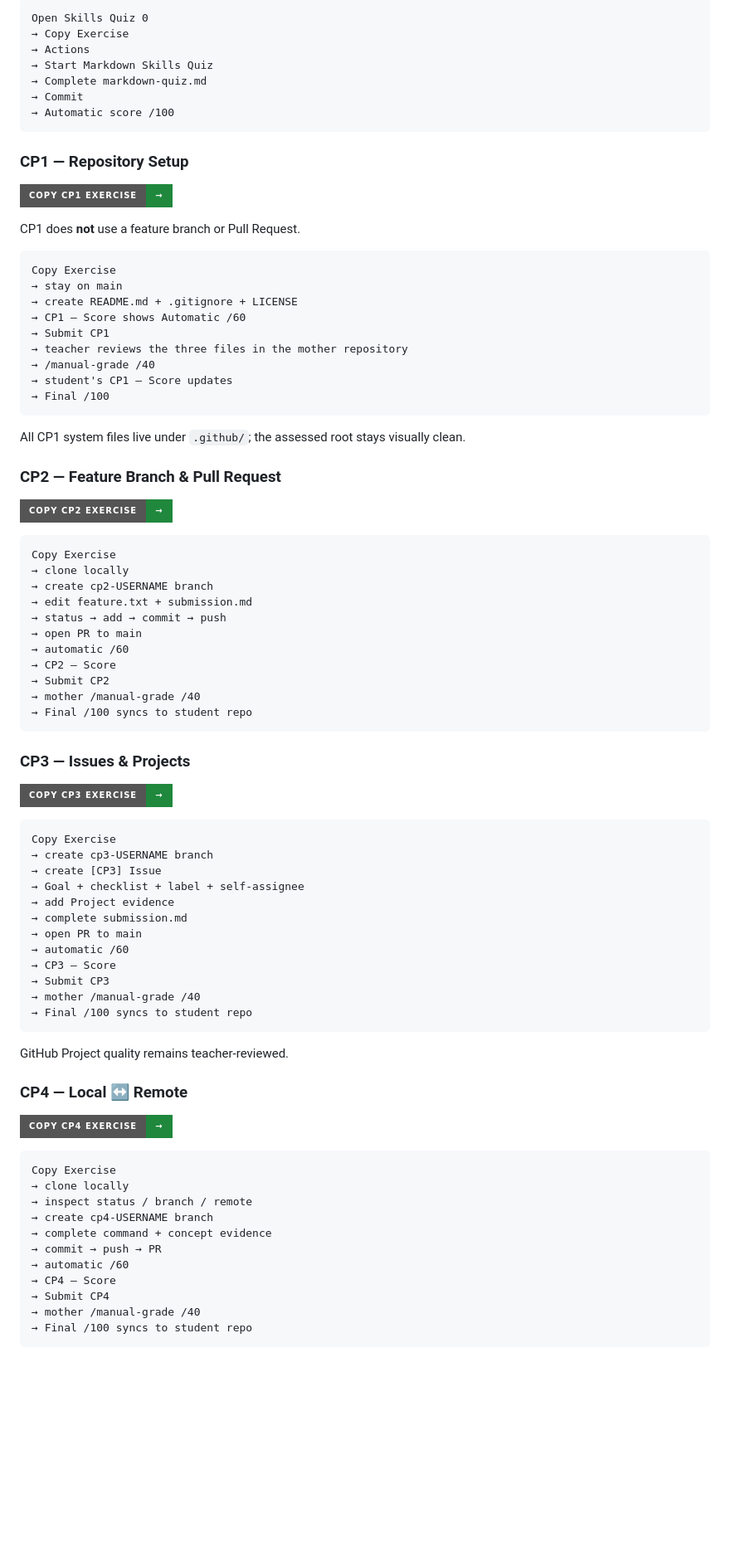
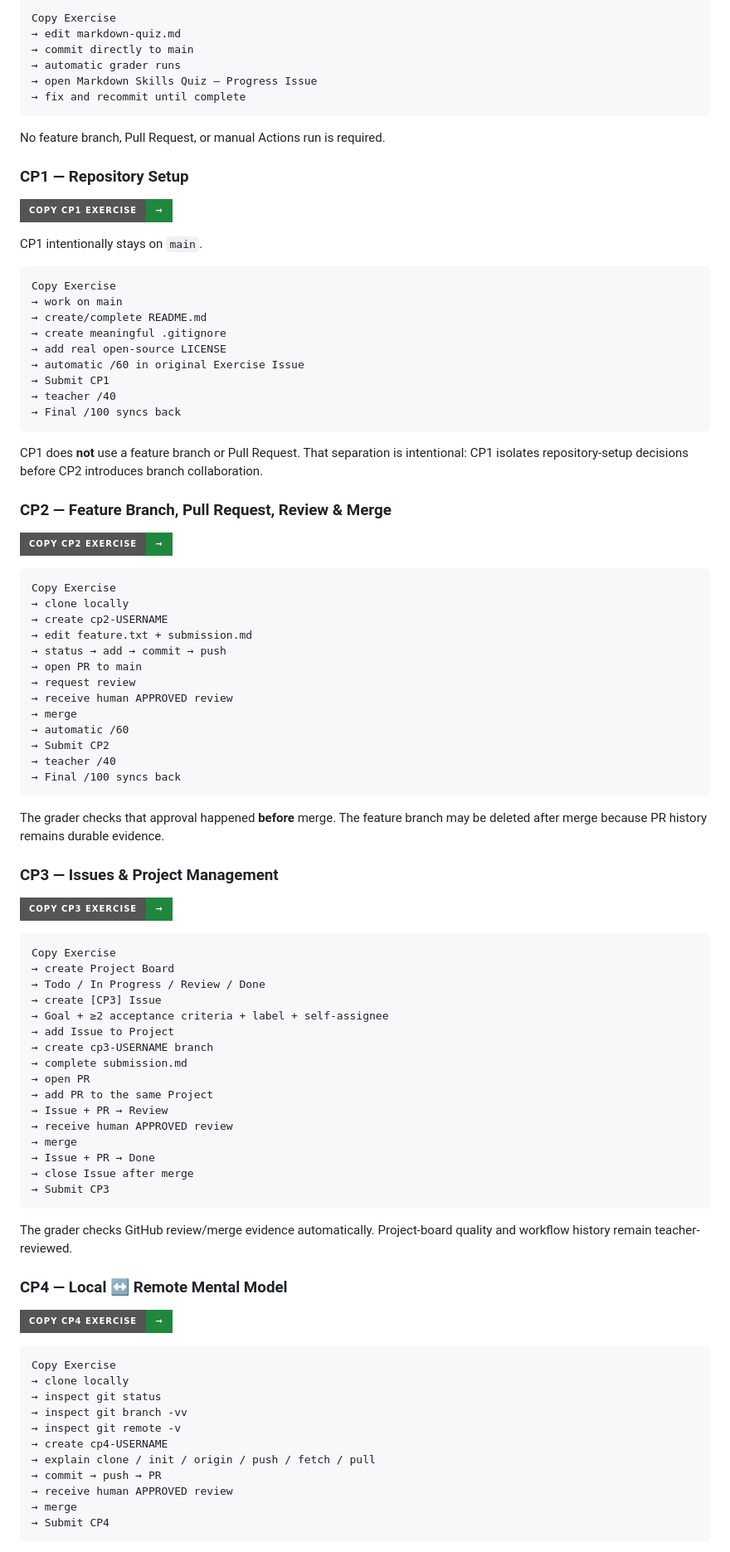
Before and after one commit to KLIS-CS/GitHub-Foundations, a Markdown page: README.md, the part around one of its changes. Shown at 83% size. GitHub-like rendering; badges without logos; blank space fills up the shorter version.

Commit message:
Align Foundations hub with CP1-CP5 workflows

````diff
--- a/README.md
+++ b/README.md
@@ -79,87 +106,96 @@ CP5 is intentionally different because creating the repository from scratch is p
 ```text
-Open Skills Quiz 0
-→ Copy Exercise
-→ Actions
-→ Start Markdown Skills Quiz
-→ Complete markdown-quiz.md
-→ Commit
-→ Automatic score /100
+Copy Exercise
+→ edit markdown-quiz.md
+→ commit directly to main
+→ automatic grader runs
+→ open Markdown Skills Quiz — Progress Issue
+→ fix and recommit until complete
 ```
+
+No feature branch, Pull Request, or manual Actions run is required.
 
 ### CP1 — Repository Setup
 
 [![Copy CP1 Exercise](https://img.shields.io/badge/COPY%20CP1%20EXERCISE-%E2%86%92-1f883d?style=for-the-badge&logo=github)](https://github.com/new?template_owner=KLIS-CS&template_name=GitHub-Repository-Setup&owner=%40me&name=cp1-repository-setup-YOUR-GITHUB-USERNAME&description=Checkpoint+1:+GitHub+Repository+Setup&visibility=public)
 
-CP1 does **not** use a feature branch or Pull Request.
+CP1 intentionally stays on `main`.
 
 ```text
 Copy Exercise
-→ stay on main
-→ create README.md + .gitignore + LICENSE
-→ CP1 — Score shows Automatic /60
+→ work on main
+→ create/complete README.md
+→ create meaningful .gitignore
+→ add real open-source LICENSE
+→ automatic /60 in original Exercise Issue
 → Submit CP1
-→ teacher reviews the three files in the mother repository
-→ /manual-grade /40
-→ student's CP1 — Score updates
-→ Final /100
+→ teacher /40
+→ Final /100 syncs back
 ```
 
-All CP1 system files live under `.github/`; the assessed root stays visually clean.
+CP1 does **not** use a feature branch or Pull Request. That separation is intentional: CP1 isolates repository-setup decisions before CP2 introduces branch collaboration.
 
-### CP2 — Feature Branch & Pull Request
+### CP2 — Feature Branch, Pull Request, Review & Merge
 
 [![Copy CP2 Exercise](https://img.shields.io/badge/COPY%20CP2%20EXERCISE-%E2%86%92-1f883d?style=for-the-badge&logo=github)](https://github.com/new?template_owner=KLIS-CS&template_name=GitHub-Feature-Branch-Pull-Request-Workflow&owner=%40me&name=cp2-feature-branch-pr-workflow&description=Checkpoint+2:+Feature+Branch+%26+Pull+Request+Workflow&visibility=public)
 
 ```text
 Copy Exercise
 → clone locally
-→ create cp2-USERNAME branch
+→ create cp2-USERNAME
 → edit feature.txt + submission.md
 → status → add → commit → push
 → open PR to main
+→ request review
+→ receive human APPROVED review
+→ merge
 → automatic /60
-→ CP2 — Score
 → Submit CP2
-→ mother /manual-grade /40
-→ Final /100 syncs to student repo
+→ teacher /40
+→ Final /100 syncs back
 ```
 
-### CP3 — Issues & Projects
+The grader checks that approval happened **before** merge. The feature branch may be deleted after merge because PR history remains durable evidence.
+
+### CP3 — Issues & Project Management
 
 [![Copy CP3 Exercise](https://img.shields.io/badge/COPY%20CP3%20EXERCISE-%E2%86%92-1f883d?style=for-the-badge&logo=github)](https://github.com/new?template_owner=KLIS-CS&template_name=GitHub-Issues-Projects-Workflow&owner=%40me&name=cp3-issues-projects-workflow&description=Checkpoint+3:+Issues+%26+Project+Management&visibility=public)
 
 ```text
 Copy Exercise
+→ create Project Board
+→ Todo / In Progress / Review / Done
+→ create [CP3] Issue
+→ Goal + ≥2 acceptance criteria + label + self-assignee
+→ add Issue to Project
 → create cp3-USERNAME branch
-→ create [CP3] Issue
-→ Goal + checklist + label + self-assignee
-→ add Project evidence
 → complete submission.md
-→ open PR to main
-→ automatic /60
-→ CP3 — Score
+→ open PR
+→ add PR to the same Project
+→ Issue + PR → Review
+→ receive human APPROVED review
+→ merge
+→ Issue + PR → Done
+→ close Issue after merge
 → Submit CP3
-→ mother /manual-grade /40
-→ Final /100 syncs to student repo
 ```
 
-GitHub Project quality remains teacher-reviewed.
+The grader checks GitHub review/merge evidence automatically. Project-board quality and workflow history remain teacher-reviewed.
 
-### CP4 — Local ↔ Remote
+### CP4 — Local ↔ Remote Mental Model
 
 [![Copy CP4 Exercise](https://img.shields.io/badge/COPY%20CP4%20EXERCISE-%E2%86%92-1f883d?style=for-the-badge&logo=github)](https://github.com/new?template_owner=KLIS-CS&template_name=KLIS-CS-Git-Local-Remote-Workflow&owner=%40me&name=cp4-local-remote-workflow&description=Checkpoint+4:+Local+and+Remote+Git+Workflow&visibility=public)
 
 ```text
 Copy Exercise
 → clone locally
-→ inspect status / branch / remote
-→ create cp4-USERNAME branch
-→ complete command + concept evidence
+→ inspect git status
+→ inspect git branch -vv
+→ inspect git remote -v
+→ create cp4-USERNAME
+→ explain clone / init / origin / push / fetch / pull
 → commit → push → PR
-→ automatic /60
-→ CP4 — Score
+→ receive human APPROVED review
+→ merge
 → Submit CP4
-→ mother /manual-grade /40
-→ Final /100 syncs to student repo
 ```
 
````
Also changed, not shown: other parts of README.md (+79 -43 lines).
